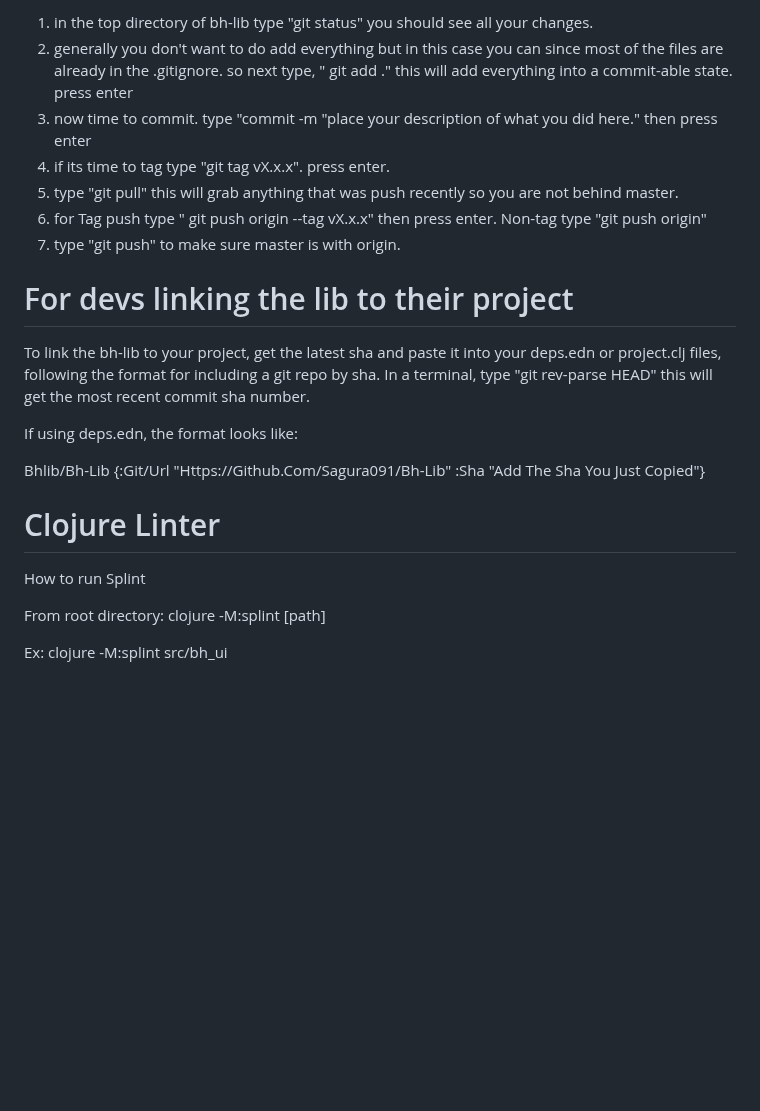
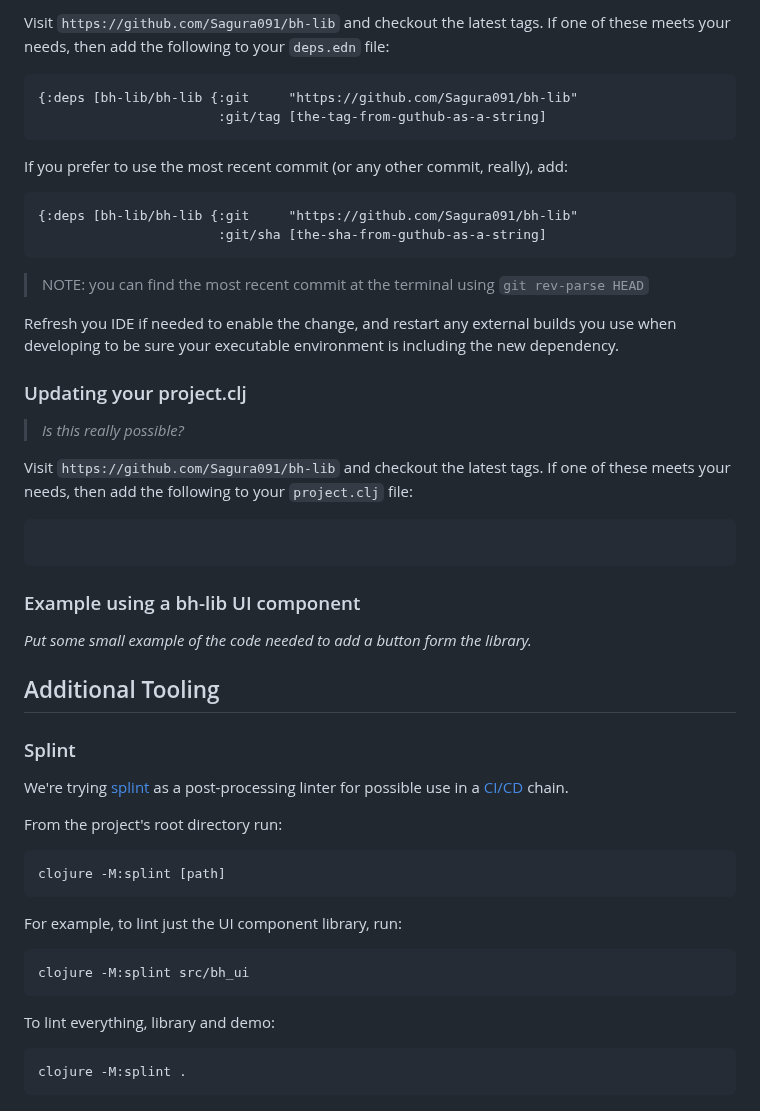
Before and after one commit to Sagura091/bh-lib, a Markdown page: README.md, the part around one of its changes. Drawn GitHub-style; blank space fills up the shorter version.

````diff
--- a/README.md
+++ b/README.md
@@ -30,30 +64,57 @@ In a cmd prompt/terminal from the root bh-lib directory:
 
-1) in the top directory of bh-lib type "git status" you should see all your changes.
-2) generally you don't want to do add everything but in this case you can since most of the files are already in the .gitignore. so next type, " git add ." this will add everything into a commit-able state. press enter
-3) now time to commit. type "commit -m "place your description of what you did here." then press enter
-4) if its time to tag type "git tag vX.x.x". press enter.
-5) type "git pull" this will grab anything that was push recently so you are not behind master.
-6) for Tag push type " git push origin --tag vX.x.x" then press enter. Non-tag type "git push origin"
-7) type "git push" to make sure master is with origin.
+Visit `https://github.com/Sagura091/bh-lib` and checkout the latest tags. If one
+of these meets your needs, then add the following to your `deps.edn` file:
+
+```
+{:deps [bh-lib/bh-lib {:git     "https://github.com/Sagura091/bh-lib"
+                       :git/tag [the-tag-from-guthub-as-a-string]
+```
+
+If you prefer to use the most recent commit (or any other commit, really), add:
+
+```
+{:deps [bh-lib/bh-lib {:git     "https://github.com/Sagura091/bh-lib"
+                       :git/sha [the-sha-from-guthub-as-a-string]
+```
+
+> NOTE: you can find the most recent commit at the terminal using
+> `git rev-parse HEAD`
+
+Refresh you IDE if needed to enable the change, and restart any external builds
+you use when developing to be sure your executable environment is including the new
+dependency.
+
+### Updating your project.clj
+
+> *Is this really possible?*
 
 
-# For devs linking the lib to their project
+Visit `https://github.com/Sagura091/bh-lib` and checkout the latest tags. If one
+of these meets your needs, then add the following to your `project.clj` file:
 
-To link the bh-lib to your project, get the latest sha and paste it into your deps.edn or project.clj files, following the format for including a git repo by sha. In a terminal, type "git rev-parse HEAD" this will get the most recent commit sha number.
-
-If using deps.edn, the format looks like:
-
-Bhlib/Bh-Lib                                  {:Git/Url "Https://Github.Com/Sagura091/Bh-Lib"
-                                               :Sha     "Add The Sha You Just Copied"}
+```
+```
 
 
+### Example using a bh-lib UI component
 
+_Put some small example of the code needed to add a button form the library._
 
+## Additional Tooling
 
-# Clojure Linter
+### Splint
 
-How to run Splint
+We're trying [splint](https://github.com/NoahTheDuke/splint) as a post-processing
+linter for possible use in a [CI/CD](https://resources.github.com/ci-cd/) chain.
 
-From root directory:  clojure -M:splint [path]
+From the project's root directory run:
 
-Ex:  clojure -M:splint src/bh_ui
+    clojure -M:splint [path]
+
+For example, to lint just the UI component library, run:
+
+    clojure -M:splint src/bh_ui
+
+To lint everything, library and demo:
+
+    clojure -M:splint .
````
Also changed, not shown: other parts of README.md (+48 -14 lines), docs/images/welcome-screen.png (added).
